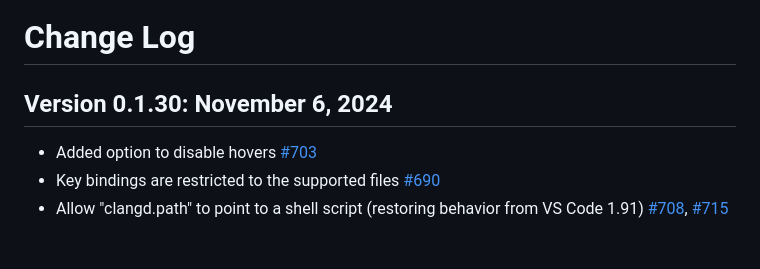
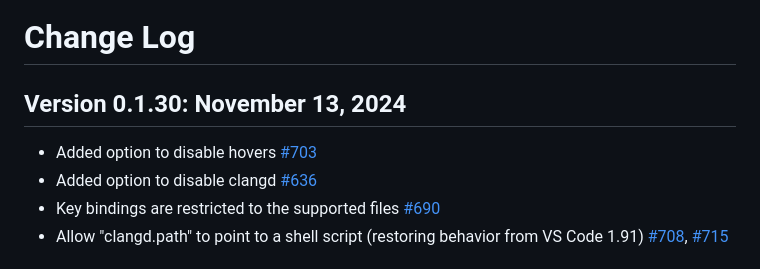
Before and after one commit to clangd/vscode-clangd, a Markdown page: CHANGELOG.md, the part around the change. Drawn GitHub-style.

Commit message:
Update changelog with extra PR

```diff
--- a/CHANGELOG.md
+++ b/CHANGELOG.md
@@ -1,8 +1,9 @@
 # Change Log
 
-## Version 0.1.30: November 6, 2024
+## Version 0.1.30: November 13, 2024
 
 * Added option to disable hovers [#703](https://github.com/clangd/vscode-clangd/pull/703)
+* Added option to disable clangd [#636](https://github.com/clangd/vscode-clangd/pull/636)
 * Key bindings are restricted to the supported files [#690](https://github.com/clangd/vscode-clangd/pull/690)
 * Allow "clangd.path" to point to a shell script (restoring behavior from VS Code 1.91) [#708](https://github.com/clangd/vscode-clangd/pull/708), [#715](https://github.com/clangd/vscode-clangd/pull/715)
 
```
